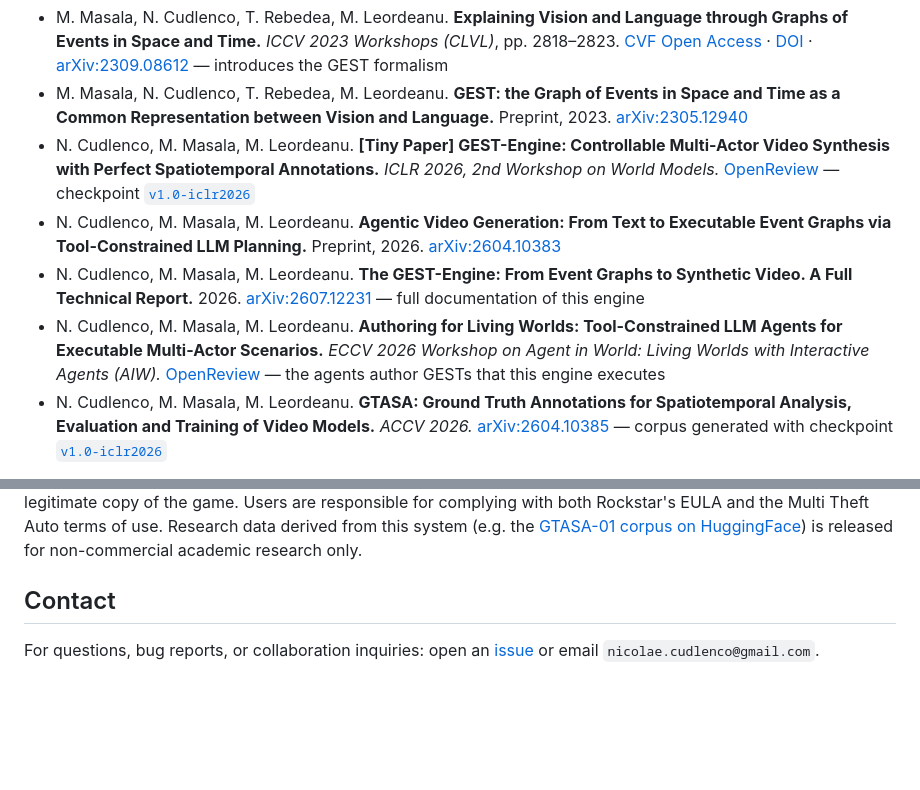
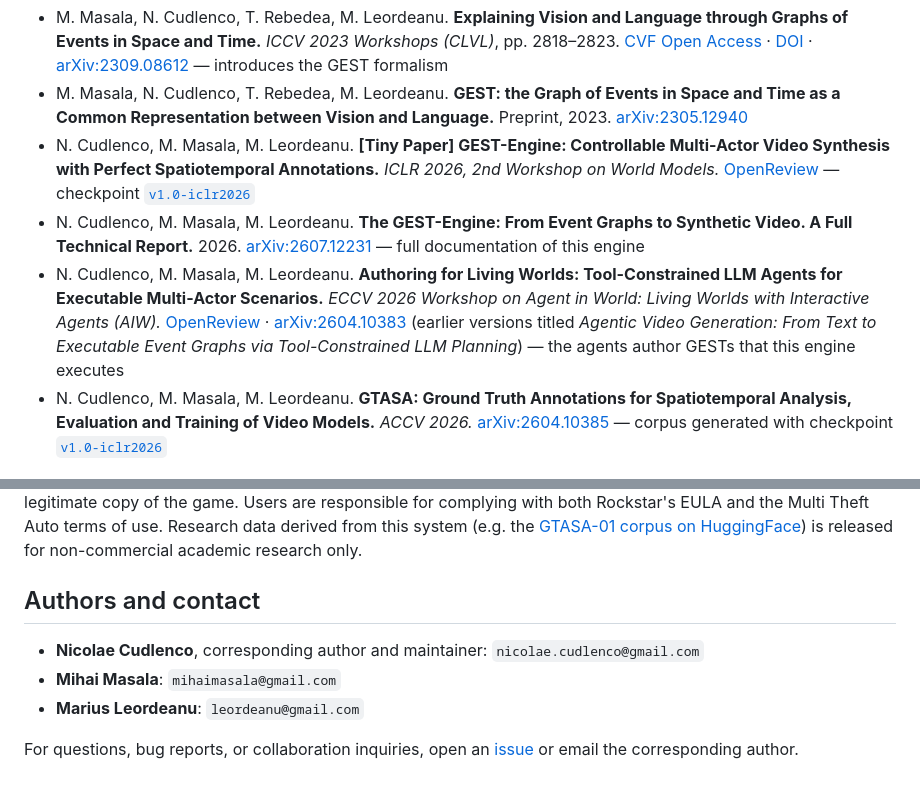
Before and after one commit to ncudlenco/mta-sim, a Markdown page: README.md, 2 parts joined by grey strips. GitHub-like rendering; blank space fills up the shorter version.

Commit message:
README: authors and contact, AIW entry merged with its earlier arXiv title

```diff
--- a/README.md
+++ b/README.md
@@ -16,9 +16,8 @@ The GEST line of work, from the formalism to the engine, the agentic authoring l
 - M. Masala, N. Cudlenco, T. Rebedea, M. Leordeanu. **Explaining Vision and Language through Graphs of Events in Space and Time.** *ICCV 2023 Workshops (CLVL)*, pp. 2818–2823. [CVF Open Access](https://openaccess.thecvf.com/content/ICCV2023W/CLVL/html/Masala_Explaining_Vision_and_Language_Through_Graphs_of_Events_in_Space_ICCVW_2023_paper.html) · [DOI](https://doi.org/10.1109/ICCVW60793.2023.00302) · [arXiv:2309.08612](https://arxiv.org/abs/2309.08612) — introduces the GEST formalism
 - M. Masala, N. Cudlenco, T. Rebedea, M. Leordeanu. **GEST: the Graph of Events in Space and Time as a Common Representation between Vision and Language.** Preprint, 2023. [arXiv:2305.12940](https://arxiv.org/abs/2305.12940)
 - N. Cudlenco, M. Masala, M. Leordeanu. **[Tiny Paper] GEST-Engine: Controllable Multi-Actor Video Synthesis with Perfect Spatiotemporal Annotations.** *ICLR 2026, 2nd Workshop on World Models.* [OpenReview](https://openreview.net/forum?id=uUofPYVMZH) — checkpoint [`v1.0-iclr2026`](https://github.com/ncudlenco/mta-sim/releases/tag/v1.0-iclr2026)
-- N. Cudlenco, M. Masala, M. Leordeanu. **Agentic Video Generation: From Text to Executable Event Graphs via Tool-Constrained LLM Planning.** Preprint, 2026. [arXiv:2604.10383](https://arxiv.org/abs/2604.10383)
 - N. Cudlenco, M. Masala, M. Leordeanu. **The GEST-Engine: From Event Graphs to Synthetic Video. A Full Technical Report.** 2026. [arXiv:2607.12231](https://arxiv.org/abs/2607.12231) — full documentation of this engine
-- N. Cudlenco, M. Masala, M. Leordeanu. **Authoring for Living Worlds: Tool-Constrained LLM Agents for Executable Multi-Actor Scenarios.** *ECCV 2026 Workshop on Agent in World: Living Worlds with Interactive Agents (AIW).* [OpenReview](https://openreview.net/forum?id=kFK4sVgN9b) — the agents author GESTs that this engine executes
+- N. Cudlenco, M. Masala, M. Leordeanu. **Authoring for Living Worlds: Tool-Constrained LLM Agents for Executable Multi-Actor Scenarios.** *ECCV 2026 Workshop on Agent in World: Living Worlds with Interactive Agents (AIW).* [OpenReview](https://openreview.net/forum?id=kFK4sVgN9b) · [arXiv:2604.10383](https://arxiv.org/abs/2604.10383) (earlier versions titled *Agentic Video Generation: From Text to Executable Event Graphs via Tool-Constrained LLM Planning*) — the agents author GESTs that this engine executes
 - N. Cudlenco, M. Masala, M. Leordeanu. **GTASA: Ground Truth Annotations for Spatiotemporal Analysis, Evaluation and Training of Video Models.** *ACCV 2026.* [arXiv:2604.10385](https://arxiv.org/abs/2604.10385) — corpus generated with checkpoint [`v1.0-iclr2026`](https://github.com/ncudlenco/mta-sim/releases/tag/v1.0-iclr2026)
 
 The corpus generated with this engine, **GTASA-01** (1,008 procedurally generated multi-actor stories, including the 938-scenario set reported in the GTASA paper, with engine-rendered videos, dense annotations, and VEO 3.1 / WAN 2.2 neural baselines), is publicly available on HuggingFace: [**nnc-001/gtasa-01**](https://huggingface.co/datasets/nnc-001/gtasa-01).
@@ -273,6 +272,10 @@ The code in this repository (Lua sources, the native screenshot module, and auxi
 
 **Use of this system requires a licensed copy of Grand Theft Auto: San Andreas.** Rockstar Games / Take-Two Interactive own all in-game assets (3D models, textures, animations, environments) and this repository makes no claim to them. Nothing here distributes Rockstar / Take-Two intellectual property — users supply their own legitimate copy of the game. Users are responsible for complying with both Rockstar's EULA and the Multi Theft Auto terms of use. Research data derived from this system (e.g. the [GTASA-01 corpus on HuggingFace](https://huggingface.co/datasets/nnc-001/gtasa-01)) is released for non-commercial academic research only.
 
-## Contact
+## Authors and contact
 
-For questions, bug reports, or collaboration inquiries: open an [issue](https://github.com/ncudlenco/mta-sim/issues) or email `nicolae.cudlenco@gmail.com`.
+- **Nicolae Cudlenco**, corresponding author and maintainer: `nicolae.cudlenco@gmail.com`
+- **Mihai Masala**: `mihaimasala@gmail.com`
+- **Marius Leordeanu**: `leordeanu@gmail.com`
+
+For questions, bug reports, or collaboration inquiries, open an [issue](https://github.com/ncudlenco/mta-sim/issues) or email the corresponding author.
```
